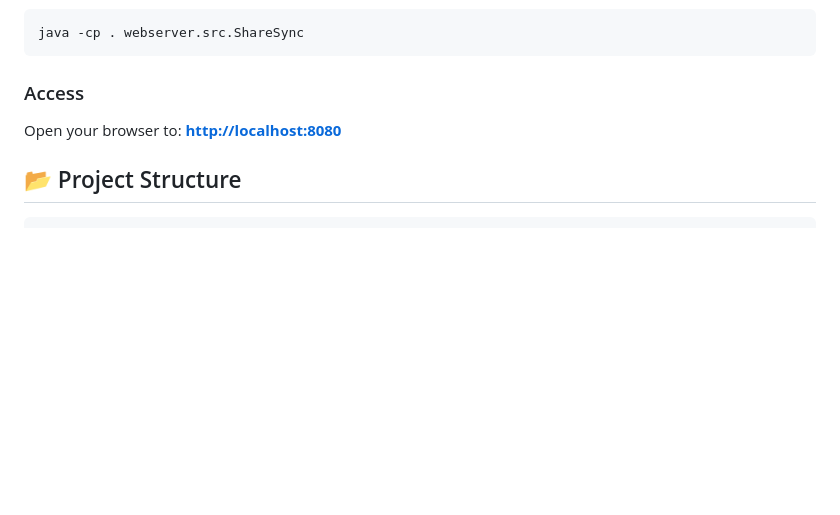
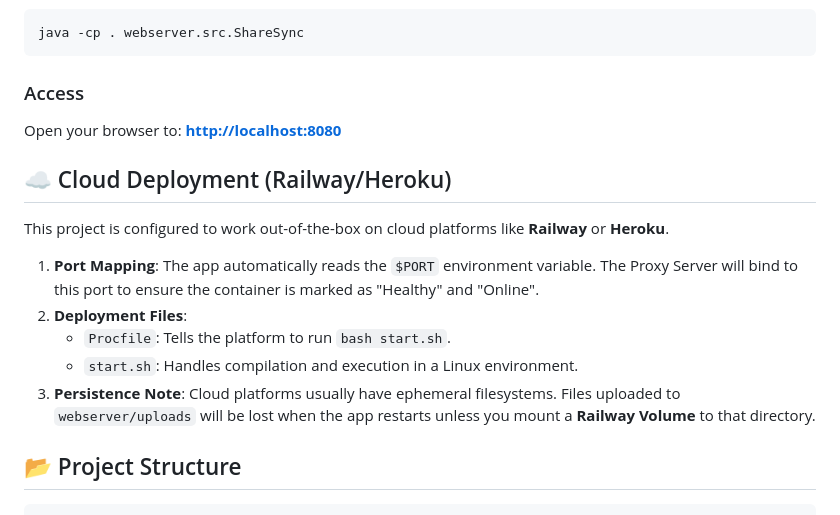
Before and after one commit to ranjith2120/sharesync, a Markdown page: README.md, the part around the change. Drawn GitHub-style; blank space fills up the shorter version.

Commit message:
deploy update

````diff
--- a/README.md
+++ b/README.md
@@ -46,6 +46,15 @@ java -cp . webserver.src.ShareSync
 Open your browser to:
 **[http://localhost:8080](http://localhost:8080)**
 
+## ☁️ Cloud Deployment (Railway/Heroku)
+This project is configured to work out-of-the-box on cloud platforms like **Railway** or **Heroku**.
+
+1.  **Port Mapping**: The app automatically reads the `$PORT` environment variable. The Proxy Server will bind to this port to ensure the container is marked as "Healthy" and "Online".
+2.  **Deployment Files**:
+    *   `Procfile`: Tells the platform to run `bash start.sh`.
+    *   `start.sh`: Handles compilation and execution in a Linux environment.
+3.  **Persistence Note**: Cloud platforms usually have ephemeral filesystems. Files uploaded to `webserver/uploads` will be lost when the app restarts unless you mount a **Railway Volume** to that directory.
+
 ## 📂 Project Structure
 ```text
 sharesync/
````
